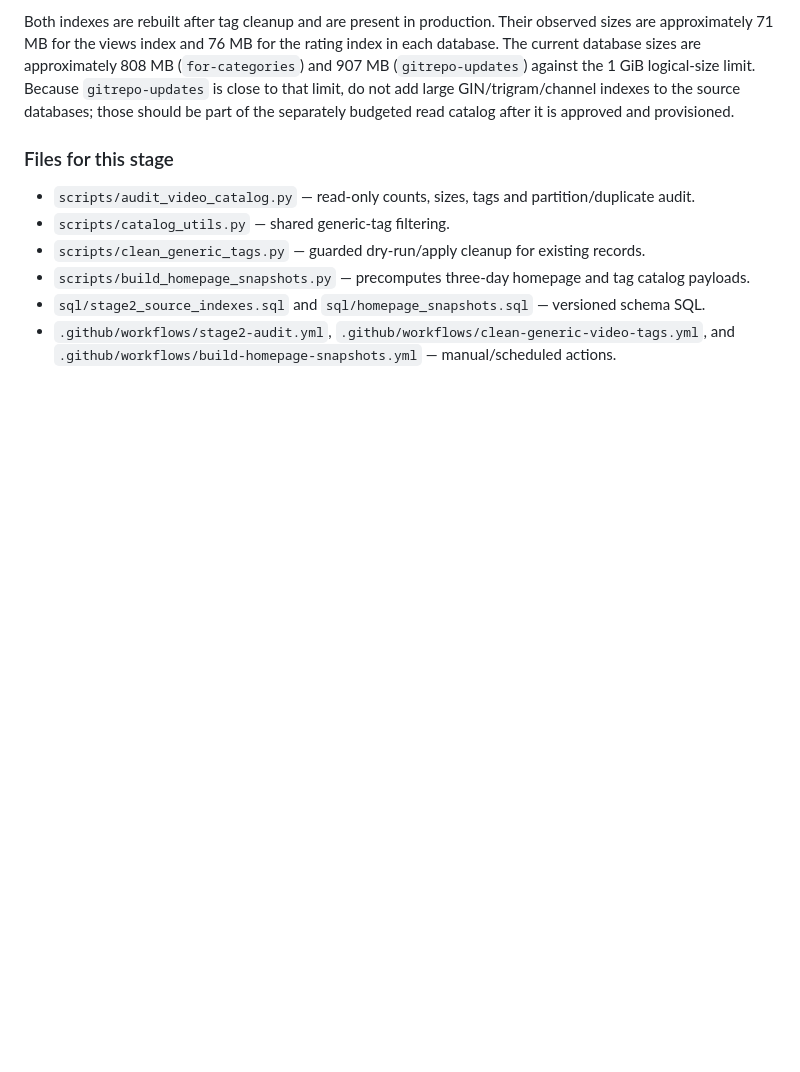
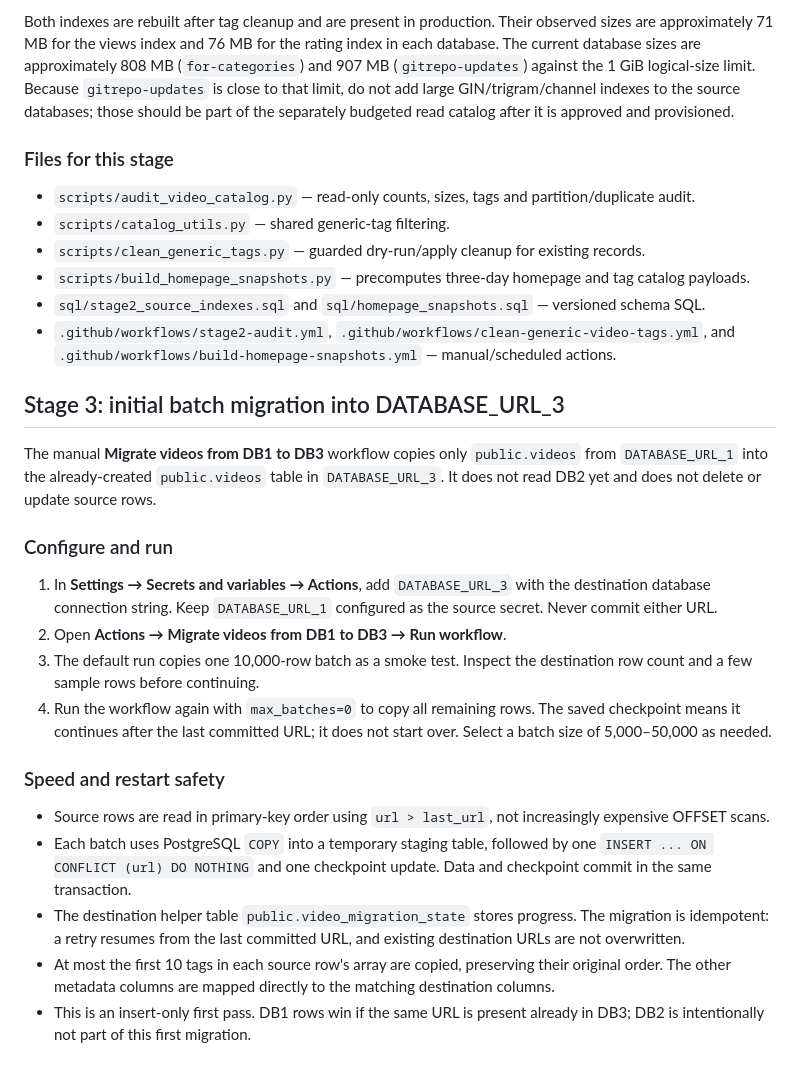
Before and after one commit to usercontent22/for-xvid, a Markdown page: VIDEO_METADATA_WORKFLOW.md, the part around the change. GitHub-like rendering; blank space fills up the shorter version.

Commit message:
Document resumable DB1 to DB3 migration workflow

```diff
--- a/VIDEO_METADATA_WORKFLOW.md
+++ b/VIDEO_METADATA_WORKFLOW.md
@@ -112,3 +112,39 @@ Both indexes are rebuilt after tag cleanup and are present in production. Their
 - `scripts/build_homepage_snapshots.py` — precomputes three-day homepage and tag catalog payloads.
 - `sql/stage2_source_indexes.sql` and `sql/homepage_snapshots.sql` — versioned schema SQL.
 - `.github/workflows/stage2-audit.yml`, `.github/workflows/clean-generic-video-tags.yml`, and `.github/workflows/build-homepage-snapshots.yml` — manual/scheduled actions.
+
+
+## Stage 3: initial batch migration into DATABASE_URL_3
+
+The manual **Migrate videos from DB1 to DB3** workflow copies only
+`public.videos` from `DATABASE_URL_1` into the already-created
+`public.videos` table in `DATABASE_URL_3`. It does not read DB2 yet and does
+not delete or update source rows.
+
+### Configure and run
+
+1. In **Settings → Secrets and variables → Actions**, add
+   `DATABASE_URL_3` with the destination database connection string. Keep
+   `DATABASE_URL_1` configured as the source secret. Never commit either URL.
+2. Open **Actions → Migrate videos from DB1 to DB3 → Run workflow**.
+3. The default run copies one 10,000-row batch as a smoke test. Inspect the
+   destination row count and a few sample rows before continuing.
+4. Run the workflow again with `max_batches=0` to copy all remaining rows.
+   The saved checkpoint means it continues after the last committed URL; it
+   does not start over. Select a batch size of 5,000–50,000 as needed.
+
+### Speed and restart safety
+
+- Source rows are read in primary-key order using `url > last_url`, not
+  increasingly expensive OFFSET scans.
+- Each batch uses PostgreSQL `COPY` into a temporary staging table, followed by
+  one `INSERT ... ON CONFLICT (url) DO NOTHING` and one checkpoint update.
+  Data and checkpoint commit in the same transaction.
+- The destination helper table `public.video_migration_state` stores progress.
+  The migration is idempotent: a retry resumes from the last committed URL,
+  and existing destination URLs are not overwritten.
+- At most the first 10 tags in each source row's array are copied, preserving
+  their original order. The other metadata columns are mapped directly to the
+  matching destination columns.
+- This is an insert-only first pass. DB1 rows win if the same URL is present
+  already in DB3; DB2 is intentionally not part of this first migration.
```
